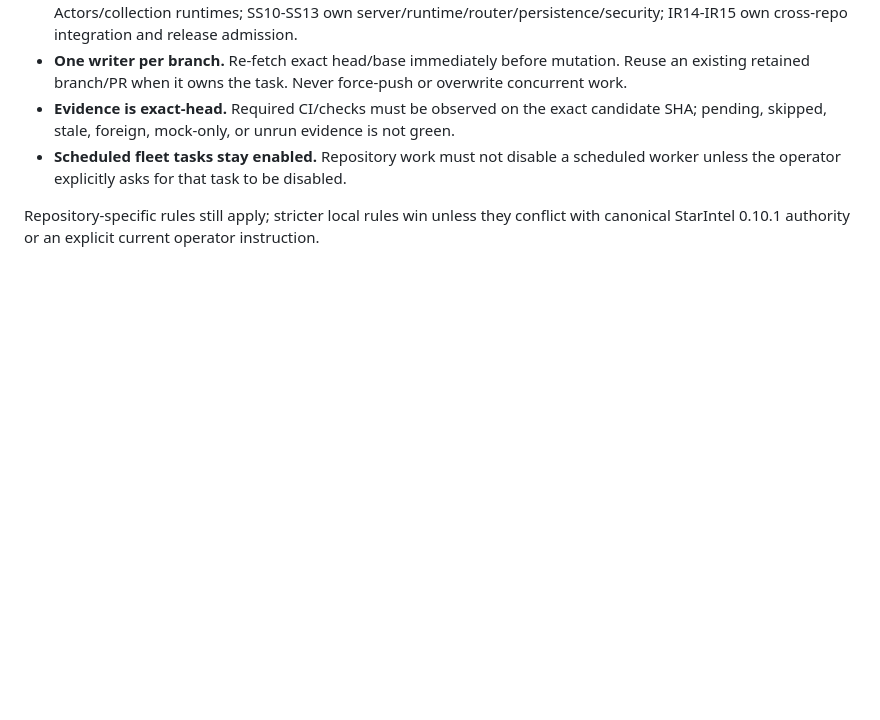
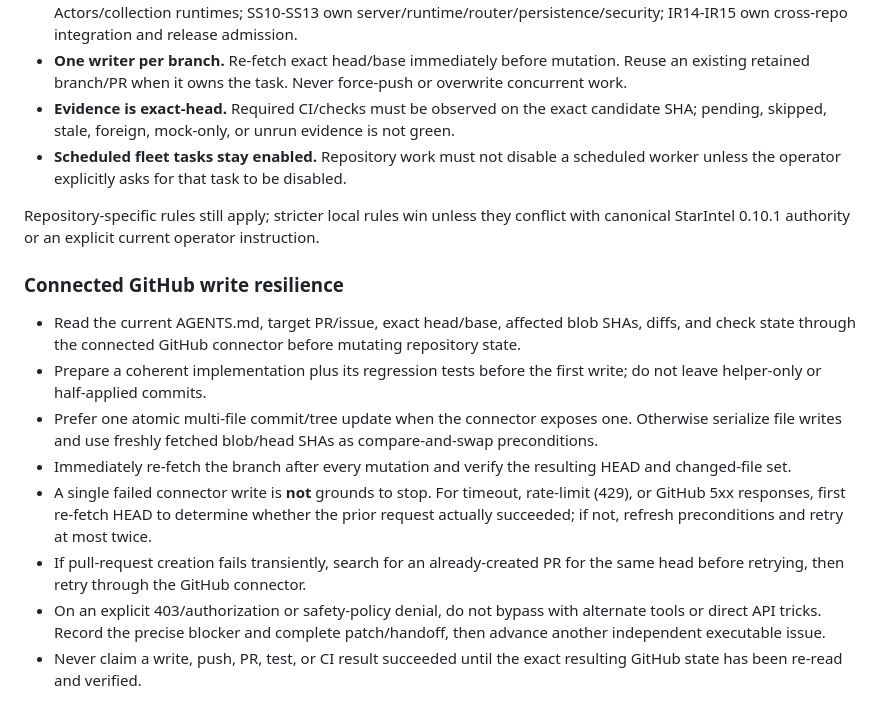
Before and after one commit to lost-rob0t/starintel-server, a Markdown page: AGENTS.md, the part around the change. GitHub-like rendering; blank space fills up the shorter version.

Commit message:
docs: require resilient GitHub connector writes

```diff
--- a/AGENTS.md
+++ b/AGENTS.md
@@ -283,4 +283,16 @@ This repository participates in the StarIntel hourly worker fleet.
 - **Scheduled fleet tasks stay enabled.** Repository work must not disable a scheduled worker unless the operator explicitly asks for that task to be disabled.
 
 Repository-specific rules still apply; stricter local rules win unless they conflict with canonical StarIntel 0.10.1 authority or an explicit current operator instruction.
+
+### Connected GitHub write resilience
+
+- Read the current AGENTS.md, target PR/issue, exact head/base, affected blob SHAs, diffs, and check state through the connected GitHub connector before mutating repository state.
+- Prepare a coherent implementation plus its regression tests before the first write; do not leave helper-only or half-applied commits.
+- Prefer one atomic multi-file commit/tree update when the connector exposes one. Otherwise serialize file writes and use freshly fetched blob/head SHAs as compare-and-swap preconditions.
+- Immediately re-fetch the branch after every mutation and verify the resulting HEAD and changed-file set.
+- A single failed connector write is **not** grounds to stop. For timeout, rate-limit (429), or GitHub 5xx responses, first re-fetch HEAD to determine whether the prior request actually succeeded; if not, refresh preconditions and retry at most twice.
+- If pull-request creation fails transiently, search for an already-created PR for the same head before retrying, then retry through the GitHub connector.
+- On an explicit 403/authorization or safety-policy denial, do not bypass with alternate tools or direct API tricks. Record the precise blocker and complete patch/handoff, then advance another independent executable issue.
+- Never claim a write, push, PR, test, or CI result succeeded until the exact resulting GitHub state has been re-read and verified.
+
 <!-- END STARINTEL FLEET CONTRACT -->
```
